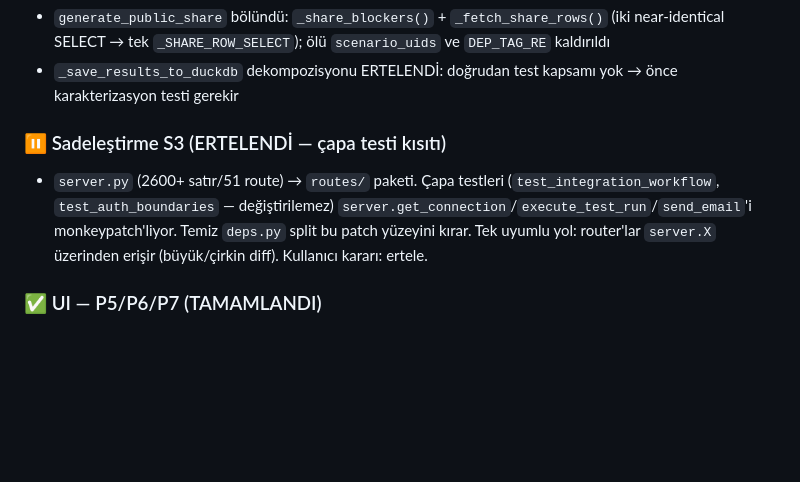
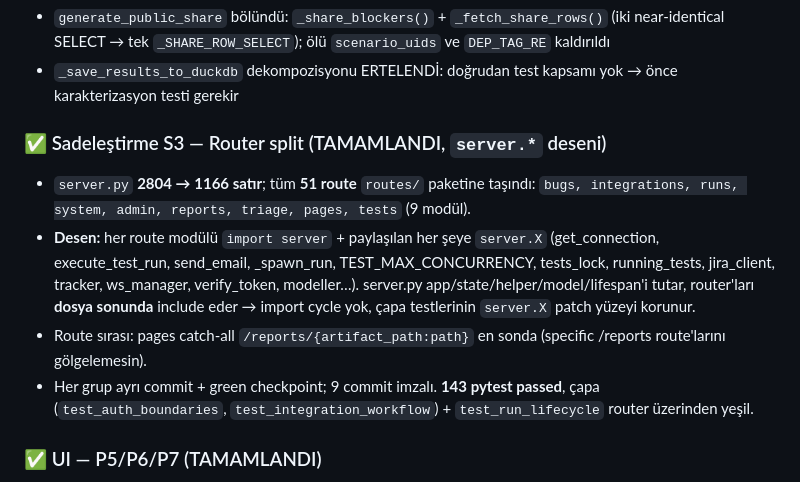
Before and after one commit to Oltan/java-test-reports, a Markdown page: CLAUDE.md, the part around the change. Drawn GitHub-style; blank space fills up the shorter version.

Commit message:
docs: mark S3 router split complete in CLAUDE.md
https://claude.ai/code/session_01SXyeRa4qtUZ1dHcotW8Myf

```diff
--- a/CLAUDE.md
+++ b/CLAUDE.md
@@ -47,8 +47,11 @@ Tüm geliştirme bu branch'te yapılır. Commit/push'lar bu branch'e gider; main
 - `generate_public_share` bölündü: `_share_blockers()` + `_fetch_share_rows()` (iki near-identical SELECT → tek `_SHARE_ROW_SELECT`); ölü `scenario_uids` ve `DEP_TAG_RE` kaldırıldı
 - `_save_results_to_duckdb` dekompozisyonu ERTELENDİ: doğrudan test kapsamı yok → önce karakterizasyon testi gerekir
 
-### ⏸️ Sadeleştirme S3 (ERTELENDİ — çapa testi kısıtı)
-- `server.py` (2600+ satır/51 route) → `routes/` paketi. Çapa testleri (`test_integration_workflow`, `test_auth_boundaries` — değiştirilemez) `server.get_connection`/`execute_test_run`/`send_email`'i monkeypatch'liyor. Temiz `deps.py` split bu patch yüzeyini kırar. Tek uyumlu yol: router'lar `server.X` üzerinden erişir (büyük/çirkin diff). Kullanıcı kararı: ertele.
+### ✅ Sadeleştirme S3 — Router split (TAMAMLANDI, `server.*` deseni)
+- `server.py` **2804 → 1166 satır**; tüm **51 route** `routes/` paketine taşındı: `bugs, integrations, runs, system, admin, reports, triage, pages, tests` (9 modül).
+- **Desen:** her route modülü `import server` + paylaşılan her şeye `server.X` (get_connection, execute_test_run, send_email, _spawn_run, TEST_MAX_CONCURRENCY, tests_lock, running_tests, jira_client, tracker, ws_manager, verify_token, modeller…). server.py app/state/helper/model/lifespan'i tutar, router'ları **dosya sonunda** include eder → import cycle yok, çapa testlerinin `server.X` patch yüzeyi korunur.
+- Route sırası: pages catch-all `/reports/{artifact_path:path}` en sonda (specific /reports route'larını gölgelemesin).
+- Her grup ayrı commit + green checkpoint; 9 commit imzalı. **143 pytest passed**, çapa (`test_auth_boundaries`, `test_integration_workflow`) + `test_run_lifecycle` router üzerinden yeşil.
 
 ### ✅ UI — P5/P6/P7 (TAMAMLANDI)
 - P5/P6: run-detail senaryo kartları artık scenario-detail sayfasına linkli (`scard(scenario, run_id)` makro + `/reports/{run_id}/scenario/{id}`)
```
